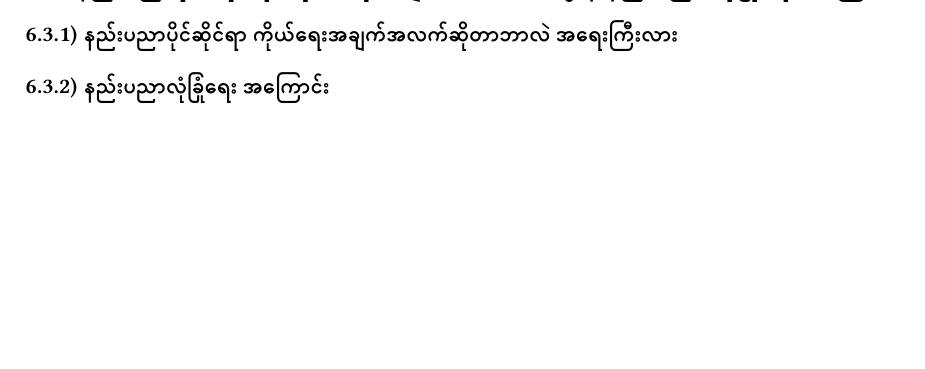
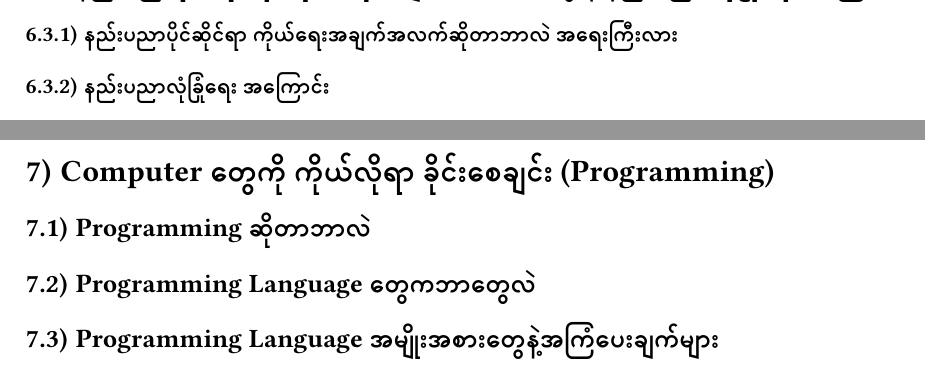
Before and after one commit to Walker-00/cs-eik, a Typst document (pages/cs_intro.typ): part of page 15 of 16 before the commit and two parts of pages 15 and 16 of 18 after it, the two joined at a grey line, cut so that both start at the same text, the shorter picture padded with empty space. Compiled offline with Typst 0.15; a missing font is replaced by an installed copy or a similar font.

Commit message:
wrote a lot

```diff
--- a/pages/cs_intro.typ
+++ b/pages/cs_intro.typ
@@ -412,3 +412,14 @@
 
 #pagebreak()
 
+#align([= Computer တွေကို ကိုယ်လိုရာ ခိုင်းစေချင်း (Programming)])
+
+== Programming ဆိုတာဘာလဲ
+
+== Programming Language တွေကဘာတွေလဲ
+
+== Programming Language အမျိုးအစားတွေနဲ့အကြံပေးချက်များ
+
+#pagebreak()
+
+== Python Programming
```
Also changed, not shown: pages/cs_intro.pdf, pages/cs_intro.typ (9 more changed lines).
